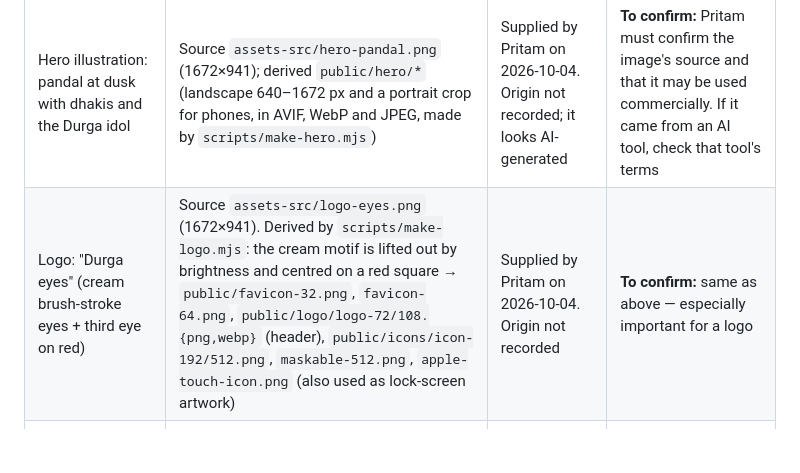
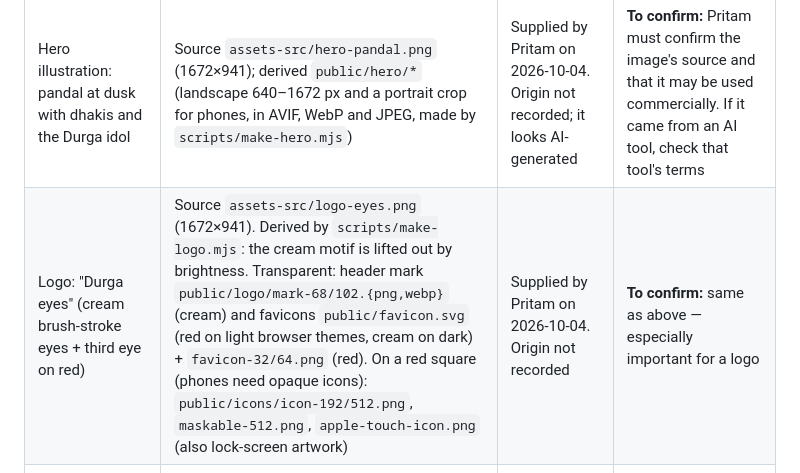
Before and after one commit to anynomous001/jay-maa-durga, a Markdown page: ASSETS.md, the part around the change. Drawn GitHub-style; blank space fills up the shorter version.

Commit message:
Transparent logo: cream mark in header, adaptive SVG favicon
Co-Authored-By: Claude Opus 5.5 (1M context) <noreply@anthropic.com>

```diff
--- a/ASSETS.md
+++ b/ASSETS.md
@@ -19,7 +19,7 @@ The site hosts no copyrighted audio or images from third parties. Everything vis
 | Asset | Where | Notes | Licence |
 |---|---|---|---|
 | Hero illustration: pandal at dusk with dhakis and the Durga idol | Source `assets-src/hero-pandal.png` (1672×941); derived `public/hero/*` (landscape 640–1672 px and a portrait crop for phones, in AVIF, WebP and JPEG, made by `scripts/make-hero.mjs`) | Supplied by Pritam on 2026-10-04. Origin not recorded; it looks AI-generated | **To confirm:** Pritam must confirm the image's source and that it may be used commercially. If it came from an AI tool, check that tool's terms |
-| Logo: "Durga eyes" (cream brush-stroke eyes + third eye on red) | Source `assets-src/logo-eyes.png` (1672×941). Derived by `scripts/make-logo.mjs`: the cream motif is lifted out by brightness and centred on a red square → `public/favicon-32.png`, `favicon-64.png`, `public/logo/logo-72/108.{png,webp}` (header), `public/icons/icon-192/512.png`, `maskable-512.png`, `apple-touch-icon.png` (also used as lock-screen artwork) | Supplied by Pritam on 2026-10-04. Origin not recorded | **To confirm:** same as above — especially important for a logo |
+| Logo: "Durga eyes" (cream brush-stroke eyes + third eye on red) | Source `assets-src/logo-eyes.png` (1672×941). Derived by `scripts/make-logo.mjs`: the cream motif is lifted out by brightness. Transparent: header mark `public/logo/mark-68/102.{png,webp}` (cream) and favicons `public/favicon.svg` (red on light browser themes, cream on dark) + `favicon-32/64.png` (red). On a red square (phones need opaque icons): `public/icons/icon-192/512.png`, `maskable-512.png`, `apple-touch-icon.png` (also lock-screen artwork) | Supplied by Pritam on 2026-10-04. Origin not recorded | **To confirm:** same as above — especially important for a logo |
 | Pandal-route night illustration (queue to a pandal, food stall, volunteers) — background of `/pandals/` | Source `assets-src/bg-pandals.png` (1672×940); derived `public/bg/pandals/*` (same responsive set, portrait crop centred at 78%) | Supplied by Pritam on 2026-10-04. Origin not recorded; it looks AI-generated | **To confirm:** same as above |
 
 ## Third-party recordings (Creative Commons, attribution required)
```
